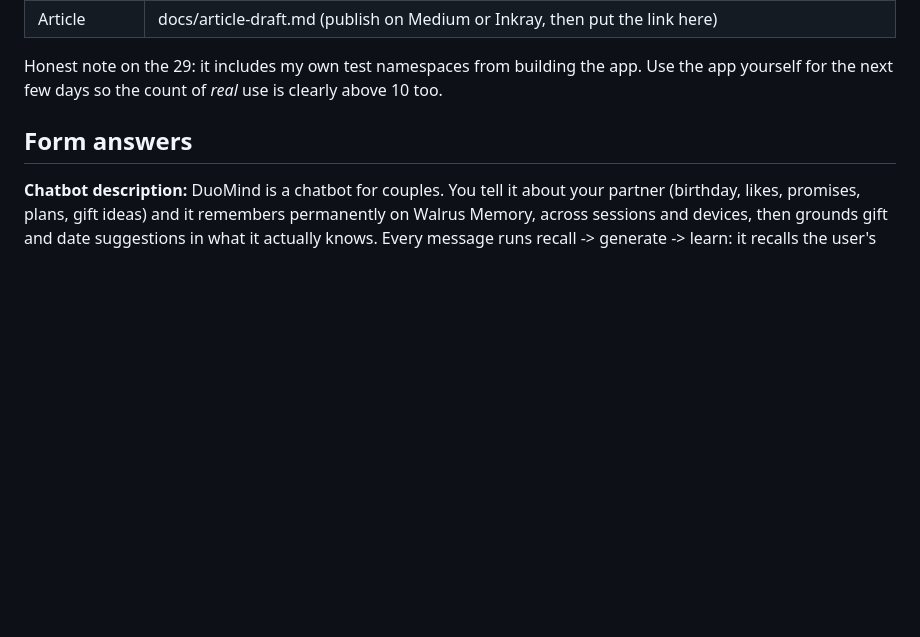
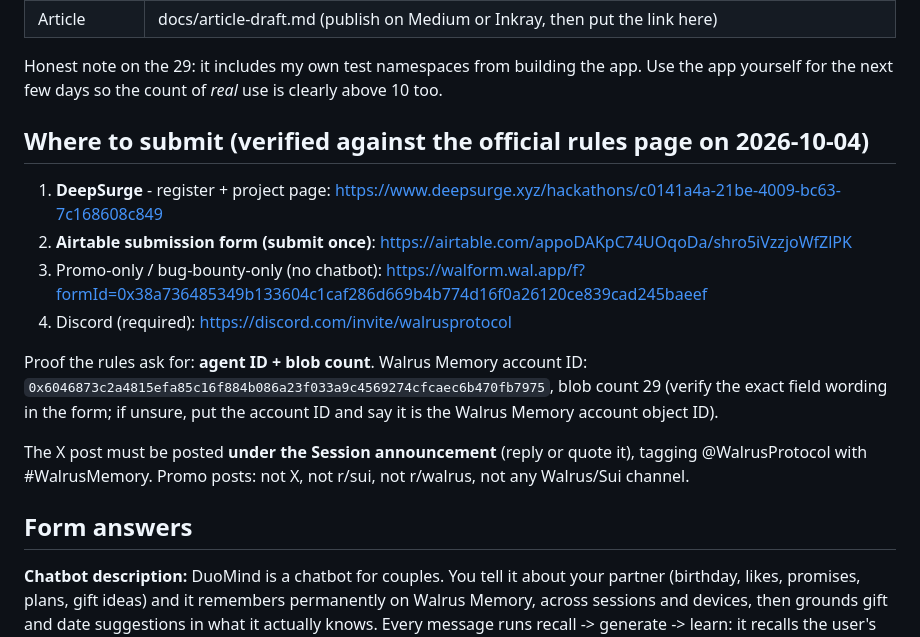
Before and after one commit to quanghuyaz909/duomind-walrus, a Markdown page: docs/submission-pack.md, the part around the change. Drawn GitHub-style; blank space fills up the shorter version.

Commit message:
Correct submission pack against the official rules (Airtable form, agent ID, X under announcement)
Co-Authored-By: Claude Sonnet 5.5 <noreply@anthropic.com>

```diff
--- a/docs/submission-pack.md
+++ b/docs/submission-pack.md
@@ -20,6 +20,22 @@ or a public post, so they cannot be done for you.
 
 Honest note on the 29: it includes my own test namespaces from building the app. Use the
 app yourself for the next few days so the count of *real* use is clearly above 10 too.
+
+## Where to submit (verified against the official rules page on 2026-10-04)
+
+1. **DeepSurge** - register + project page: https://www.deepsurge.xyz/hackathons/c0141a4a-21be-4009-bc63-7c168608c849
+2. **Airtable submission form (submit once)**: https://airtable.com/appoDAKpC74UOqoDa/shro5iVzzjoWfZlPK
+3. Promo-only / bug-bounty-only (no chatbot): https://walform.wal.app/f?formId=0x38a736485349b133604c1caf286d669b4b774d16f0a26120ce839cad245baeef
+4. Discord (required): https://discord.com/invite/walrusprotocol
+
+Proof the rules ask for: **agent ID + blob count**. Walrus Memory account ID:
+`0x6046873c2a4815efa85c16f884b086a23f033a9c4569274cfcaec6b470fb7975`, blob count 29
+(verify the exact field wording in the form; if unsure, put the account ID and say it is
+the Walrus Memory account object ID).
+
+The X post must be posted **under the Session announcement** (reply or quote it), tagging
+@WalrusProtocol with #WalrusMemory. Promo posts: not X, not r/sui, not r/walrus, not any
+Walrus/Sui channel.
 
 ## Form answers
 
```
